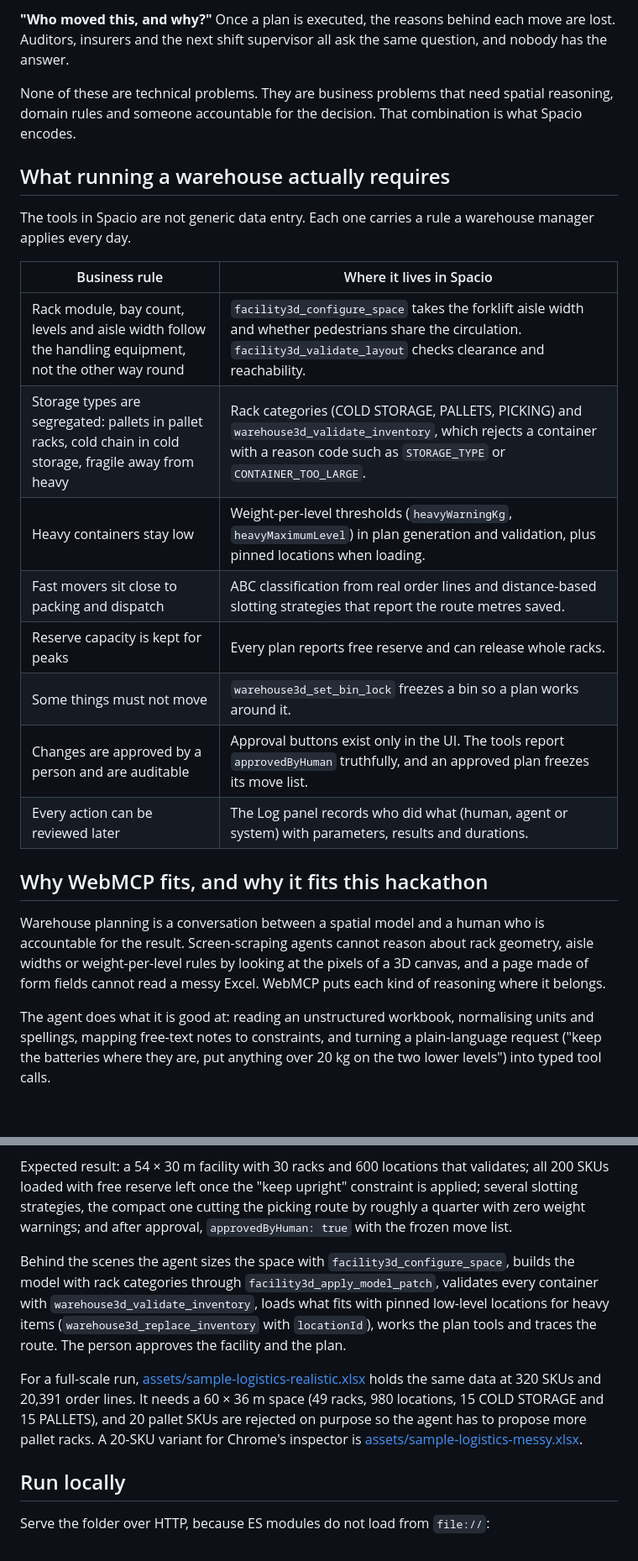
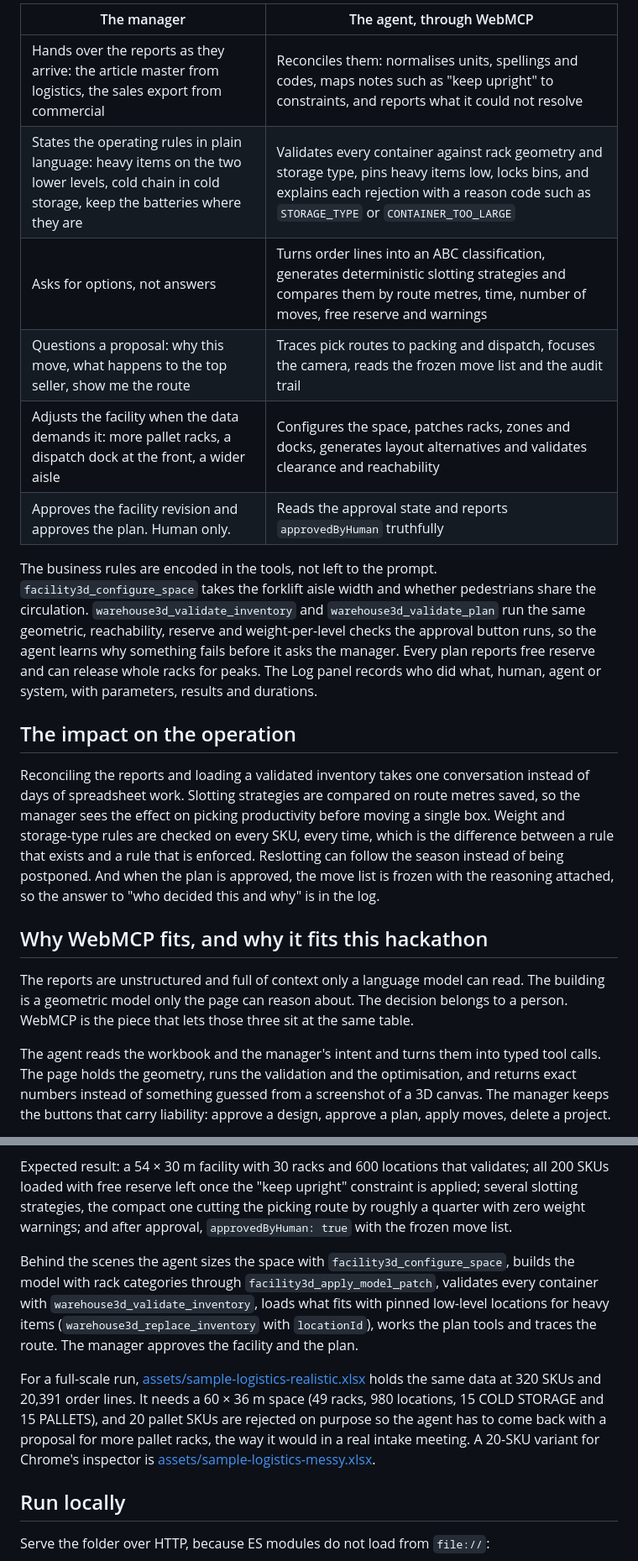
Before and after one commit to Prueba1011/spacio, a Markdown page: README.md, 2 parts joined by grey strips. Shown at 84% size. Drawn GitHub-style; blank space fills up the shorter version.

Commit message:
Reframe README around warehouse management decisions

```diff
--- a/README.md
+++ b/README.md
@@ -30,26 +32,22 @@ Most small and mid-size warehouses are still planned with spreadsheets and a pri
 
-**"Who moved this, and why?"** Once a plan is executed, the reasons behind each move are lost. Auditors, insurers and the next shift supervisor all ask the same question, and nobody has the answer.
+| The manager | The agent, through WebMCP |
+| --- | --- |
+| Hands over the reports as they arrive: the article master from logistics, the sales export from commercial | Reconciles them: normalises units, spellings and codes, maps notes such as "keep upright" to constraints, and reports what it could not resolve |
+| States the operating rules in plain language: heavy items on the two lower levels, cold chain in cold storage, keep the batteries where they are | Validates every container against rack geometry and storage type, pins heavy items low, locks bins, and explains each rejection with a reason code such as `STORAGE_TYPE` or `CONTAINER_TOO_LARGE` |
+| Asks for options, not answers | Turns order lines into an ABC classification, generates deterministic slotting strategies and compares them by route metres, time, number of moves, free reserve and warnings |
+| Questions a proposal: why this move, what happens to the top seller, show me the route | Traces pick routes to packing and dispatch, focuses the camera, reads the frozen move list and the audit trail |
+| Adjusts the facility when the data demands it: more pallet racks, a dispatch dock at the front, a wider aisle | Configures the space, patches racks, zones and docks, generates layout alternatives and validates clearance and reachability |
+| Approves the facility revision and approves the plan. Human only. | Reads the approval state and reports `approvedByHuman` truthfully |
 
-None of these are technical problems. They are business problems that need spatial reasoning, domain rules and someone accountable for the decision. That combination is what Spacio encodes.
+The business rules are encoded in the tools, not left to the prompt. `facility3d_configure_space` takes the forklift aisle width and whether pedestrians share the circulation. `warehouse3d_validate_inventory` and `warehouse3d_validate_plan` run the same geometric, reachability, reserve and weight-per-level checks the approval button runs, so the agent learns why something fails before it asks the manager. Every plan reports free reserve and can release whole racks for peaks. The Log panel records who did what, human, agent or system, with parameters, results and durations.
 
-## What running a warehouse actually requires
+## The impact on the operation
 
-The tools in Spacio are not generic data entry. Each one carries a rule a warehouse manager applies every day.
-
-| Business rule | Where it lives in Spacio |
-| --- | --- |
-| Rack module, bay count, levels and aisle width follow the handling equipment, not the other way round | `facility3d_configure_space` takes the forklift aisle width and whether pedestrians share the circulation. `facility3d_validate_layout` checks clearance and reachability. |
-| Storage types are segregated: pallets in pallet racks, cold chain in cold storage, fragile away from heavy | Rack categories (COLD STORAGE, PALLETS, PICKING) and `warehouse3d_validate_inventory`, which rejects a container with a reason code such as `STORAGE_TYPE` or `CONTAINER_TOO_LARGE`. |
-| Heavy containers stay low | Weight-per-level thresholds (`heavyWarningKg`, `heavyMaximumLevel`) in plan generation and validation, plus pinned locations when loading. |
-| Fast movers sit close to packing and dispatch | ABC classification from real order lines and distance-based slotting strategies that report the route metres saved. |
-| Reserve capacity is kept for peaks | Every plan reports free reserve and can release whole racks. |
-| Some things must not move | `warehouse3d_set_bin_lock` freezes a bin so a plan works around it. |
-| Changes are approved by a person and are auditable | Approval buttons exist only in the UI. The tools report `approvedByHuman` truthfully, and an approved plan freezes its move list. |
-| Every action can be reviewed later | The Log panel records who did what (human, agent or system) with parameters, results and durations. |
+Reconciling the reports and loading a validated inventory takes one conversation instead of days of spreadsheet work. Slotting strategies are compared on route metres saved, so the manager sees the effect on picking productivity before moving a single box. Weight and storage-type rules are checked on every SKU, every time, which is the difference between a rule that exists and a rule that is enforced. Reslotting can follow the season instead of being postponed. And when the plan is approved, the move list is frozen with the reasoning attached, so the answer to "who decided this and why" is in the log.
 
 ## Why WebMCP fits, and why it fits this hackathon
 
-Warehouse planning is a conversation between a spatial model and a human who is accountable for the result. Screen-scraping agents cannot reason about rack geometry, aisle widths or weight-per-level rules by looking at the pixels of a 3D canvas, and a page made of form fields cannot read a messy Excel. WebMCP puts each kind of reasoning where it belongs.
+The reports are unstructured and full of context only a language model can read. The building is a geometric model only the page can reason about. The decision belongs to a person. WebMCP is the piece that lets those three sit at the same table.
 
-The agent does what it is good at: reading an unstructured workbook, normalising units and spellings, mapping free-text notes to constraints, and turning a plain-language request ("keep the batteries where they are, put anything over 20 kg on the two lower levels") into typed tool calls.
+The agent reads the workbook and the manager's intent and turns them into typed tool calls. The page holds the geometry, runs the validation and the optimisation, and returns exact numbers instead of something guessed from a screenshot of a 3D canvas. The manager keeps the buttons that carry liability: approve a design, approve a plan, apply moves, delete a project.
 
@@ -124,9 +106,9 @@ The sample data ships the way it reaches a warehouse: one export per department.
 
 Expected result: a 54 × 30 m facility with 30 racks and 600 locations that validates; all 200 SKUs loaded with free reserve left once the "keep upright" constraint is applied; several slotting strategies, the compact one cutting the picking route by roughly a quarter with zero weight warnings; and after approval, `approvedByHuman: true` with the frozen move list.
 
-Behind the scenes the agent sizes the space with `facility3d_configure_space`, builds the model with rack categories through `facility3d_apply_model_patch`, validates every container with `warehouse3d_validate_inventory`, loads what fits with pinned low-level locations for heavy items (`warehouse3d_replace_inventory` with `locationId`), works the plan tools and traces the route. The person approves the facility and the plan.
+Behind the scenes the agent sizes the space with `facility3d_configure_space`, builds the model with rack categories through `facility3d_apply_model_patch`, validates every container with `warehouse3d_validate_inventory`, loads what fits with pinned low-level locations for heavy items (`warehouse3d_replace_inventory` with `locationId`), works the plan tools and traces the route. The manager approves the facility and the plan.
 
-For a full-scale run, [assets/sample-logistics-realistic.xlsx](assets/sample-logistics-realistic.xlsx) holds the same data at 320 SKUs and 20,391 order lines. It needs a 60 × 36 m space (49 racks, 980 locations, 15 COLD STORAGE and 15 PALLETS), and 20 pallet SKUs are rejected on purpose so the agent has to propose more pallet racks. A 20-SKU variant for Chrome's inspector is [assets/sample-logistics-messy.xlsx](assets/sample-logistics-messy.xlsx).
+For a full-scale run, [assets/sample-logistics-realistic.xlsx](assets/sample-logistics-realistic.xlsx) holds the same data at 320 SKUs and 20,391 order lines. It needs a 60 × 36 m space (49 racks, 980 locations, 15 COLD STORAGE and 15 PALLETS), and 20 pallet SKUs are rejected on purpose so the agent has to come back with a proposal for more pallet racks, the way it would in a real intake meeting. A 20-SKU variant for Chrome's inspector is [assets/sample-logistics-messy.xlsx](assets/sample-logistics-messy.xlsx).
 
 ## Run locally
 
```
Also changed, not shown: other parts of README.md (+15 -29 lines).
